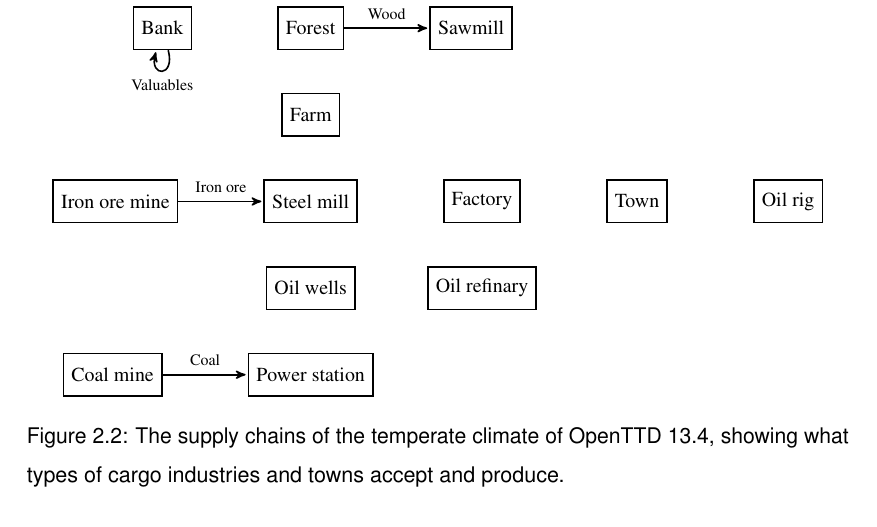
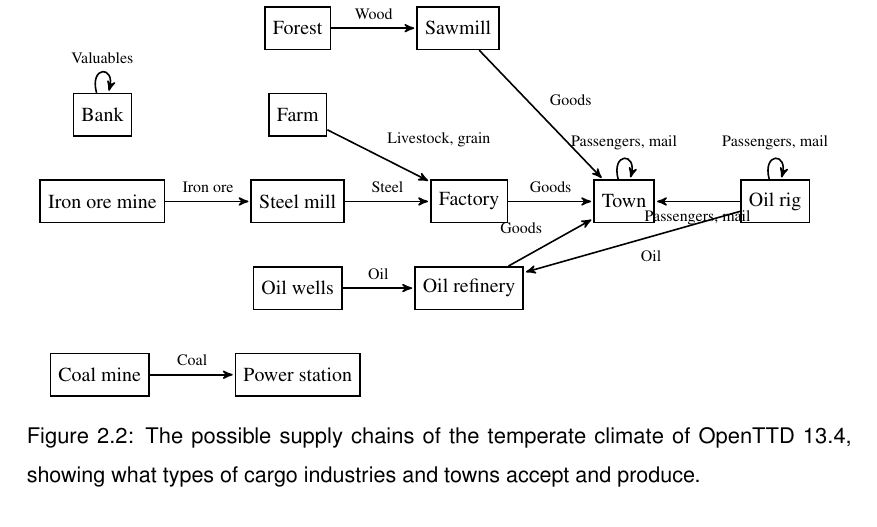
Before and after one commit to michalc/OpenTTDLab-MSc-Dissertation, a LaTeX thesis (main.tex): part of page 17 of 62, cut so that both start at the same text. Compiled offline with pdfLaTeX.

Commit message:
Updates from Overleaf

```diff
--- a/main.tex
+++ b/main.tex
@@ -278,21 +278,31 @@
     \node[main node, align=center,minimum size=0.75cm] (oil-wells) [position=-90:0.75cm from steel-mill] {\footnotesize Oil wells};
     \node[main node, align=center,minimum size=0.75cm] (farm) [position=90:0.75cm from steel-mill] {\footnotesize Farm};
     \node[main node, align=center,minimum size=0.75cm] (forest) [position=90:0.75cm from farm] {\footnotesize Forest};
-    \node[main node, align=center,minimum size=0.75cm] (bank) [position=180:1.5cm from forest] {\footnotesize Bank};
+    \node[main node, align=center,minimum size=0.75cm] (bank) [position=90:0.75cm from iron-ore-mine] {\footnotesize Bank};
     \node[main node, align=center,minimum size=0.75cm] (power-station) [position=-90:0.75cm from oil-wells] {\footnotesize Power station};
     \node[main node, align=center,minimum size=0.75cm] (coal-mine) [position=180:1.5cm from power-station] {\footnotesize Coal mine};
     \node[main node, align=center,minimum size=0.75cm] (sawmill) [position=0:1.5cm from forest] {\footnotesize Sawmill};
-    \node[main node, align=center,minimum size=0.75cm] (oil-refinary) [position=-90:0.75cm from factory] {\footnotesize Oil refinary};
+    \node[main node, align=center,minimum size=0.75cm] (oil-refinery) [position=-90:0.75cm from factory] {\footnotesize Oil refinery};
 
     \path[every node/.style={font=\scriptsize}]
         (forest) edge[] node[] {Wood} (sawmill)
-        (bank) edge [loop below, distance=0.5cm] node[] {Valuables} (bank)
+        (bank) edge [loop above, distance=0.5cm] node[] {Valuables} (bank)
         (coal-mine) edge[] node[] {Coal} (power-station)
-        (iron-ore-mine) edge[] node[] {Iron ore} (steel-mill);
+        (iron-ore-mine) edge[] node[] {Iron ore} (steel-mill)
+        (oil-wells) edge[] node[] {Oil} (oil-refinery)
+        (oil-rig) edge[] node[] {Oil} (oil-refinery)
+        (oil-rig) edge[] node[] {Passengers, mail} (town)
+        (oil-rig) edge[loop above, distance=0.5cm] node[] {Passengers, mail} (oil-rig)
+        (oil-refinery) edge[] node[] {Goods} (town)
+        (factory) edge[] node[] {Goods} (town)
+        (sawmill) edge[] node[] {Goods} (town)
+        (steel-mill) edge[] node[] {Steel} (factory)
+        (farm) edge[] node[] {Livestock, grain} (factory)
+        (town) edge[loop above, distance=0.5cm] node[] {Passengers, mail} (town);
 
 
 \end{tikzpicture}
-\caption{The supply chains of the temperate climate of OpenTTD 13.4, showing what types of cargo industries and towns accept and produce.}
+\caption{The possible supply chains of the temperate climate of OpenTTD 13.4, showing what types of cargo industries and towns accept and produce.}
 \label{figure:temperate-supply-chains}
 \end{figure}
 
```
